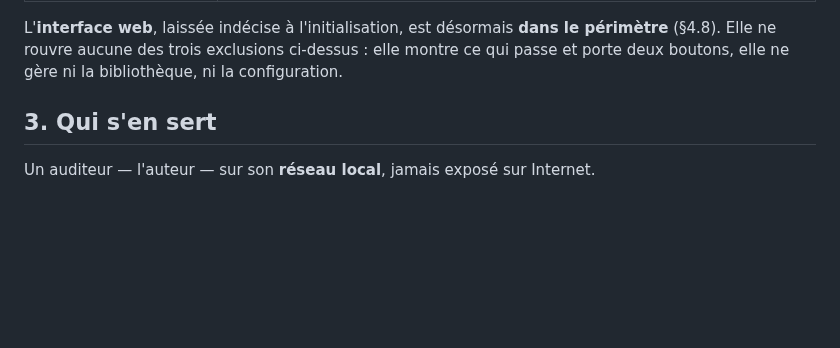
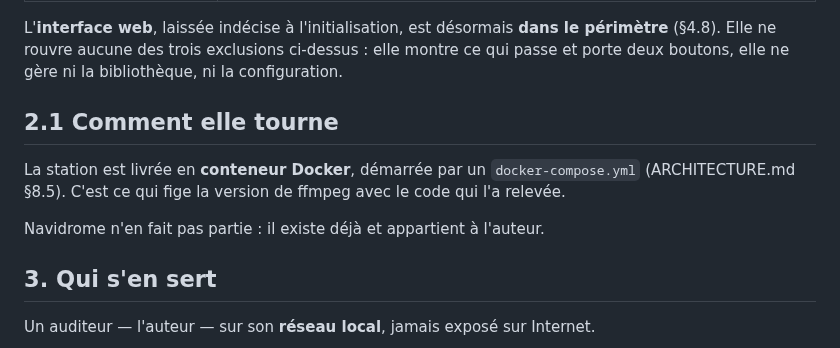
Before and after one commit to c4software/Personnal-WebRadio, a Markdown page: SPECS.md, the part around the change. Rendered like a GitHub page; blank space fills up the shorter version.

```diff
--- a/SPECS.md
+++ b/SPECS.md
@@ -58,6 +58,14 @@ L'**interface web**, laissée indécise à l'initialisation, est désormais **da
 périmètre** (§4.8). Elle ne rouvre aucune des trois exclusions ci-dessus : elle
 montre ce qui passe et porte deux boutons, elle ne gère ni la bibliothèque, ni la
 configuration.
+
+## 2.1 Comment elle tourne
+
+La station est livrée en **conteneur Docker**, démarrée par un
+`docker-compose.yml` (ARCHITECTURE.md §8.5). C'est ce qui fige la version de
+ffmpeg avec le code qui l'a relevée.
+
+Navidrome n'en fait pas partie : il existe déjà et appartient à l'auteur.
 
 ## 3. Qui s'en sert
 
```
Also changed, not shown: ARCHITECTURE.md (+55 -0 lines).
